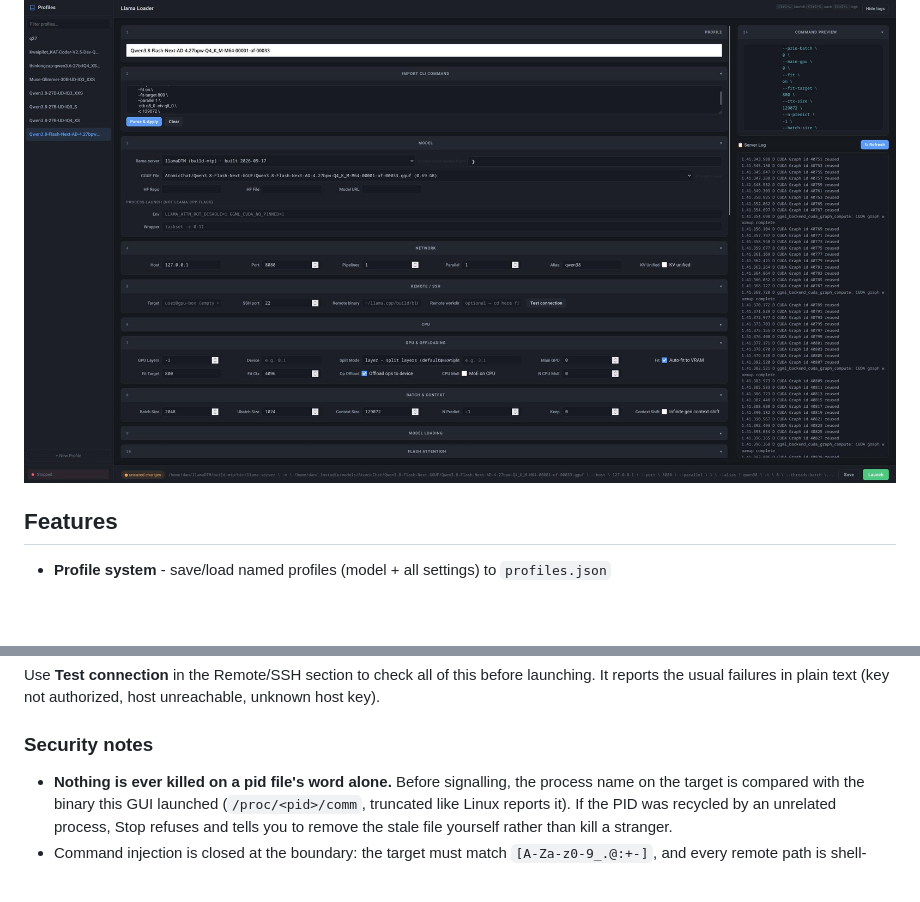
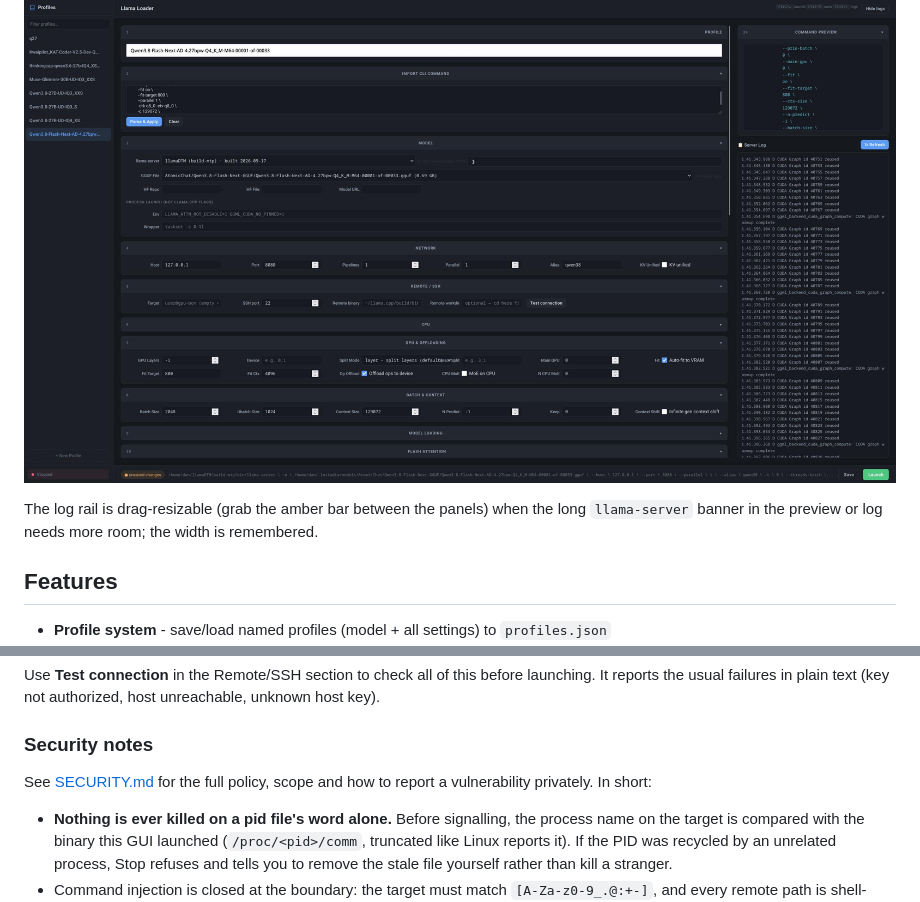
Before and after one commit to dtm-beep/llamaloadergui, a Markdown page: README.md, 2 parts joined by grey strips. Rendered like a GitHub page; blank space fills up the shorter version.

```diff
--- a/README.md
+++ b/README.md
@@ -22,6 +22,10 @@ one column and the right rail carries the live command preview and the
 
 ![Llama Loader GUI with the log rail visible: command Preview and the rolling
 server log on the right](docs/screenshot-logs.jpg)
+
+The log rail is drag-resizable (grab the amber bar between the panels) when the
+long `llama-server` banner in the preview or log needs more room; the width is
+remembered.
 
 ## Features
 
@@ -152,6 +156,9 @@ host unreachable, unknown host key).
 
 ### Security notes
 
+See [SECURITY.md](SECURITY.md) for the full policy, scope and how to report a
+vulnerability privately. In short:
+
 - **Nothing is ever killed on a pid file's word alone.** Before signalling,
   the process name on the target is compared with the binary this GUI launched
   (`/proc/<pid>/comm`, truncated like Linux reports it). If the PID was
```
Also changed, not shown: SECURITY.md (added, +87 -0 lines).
